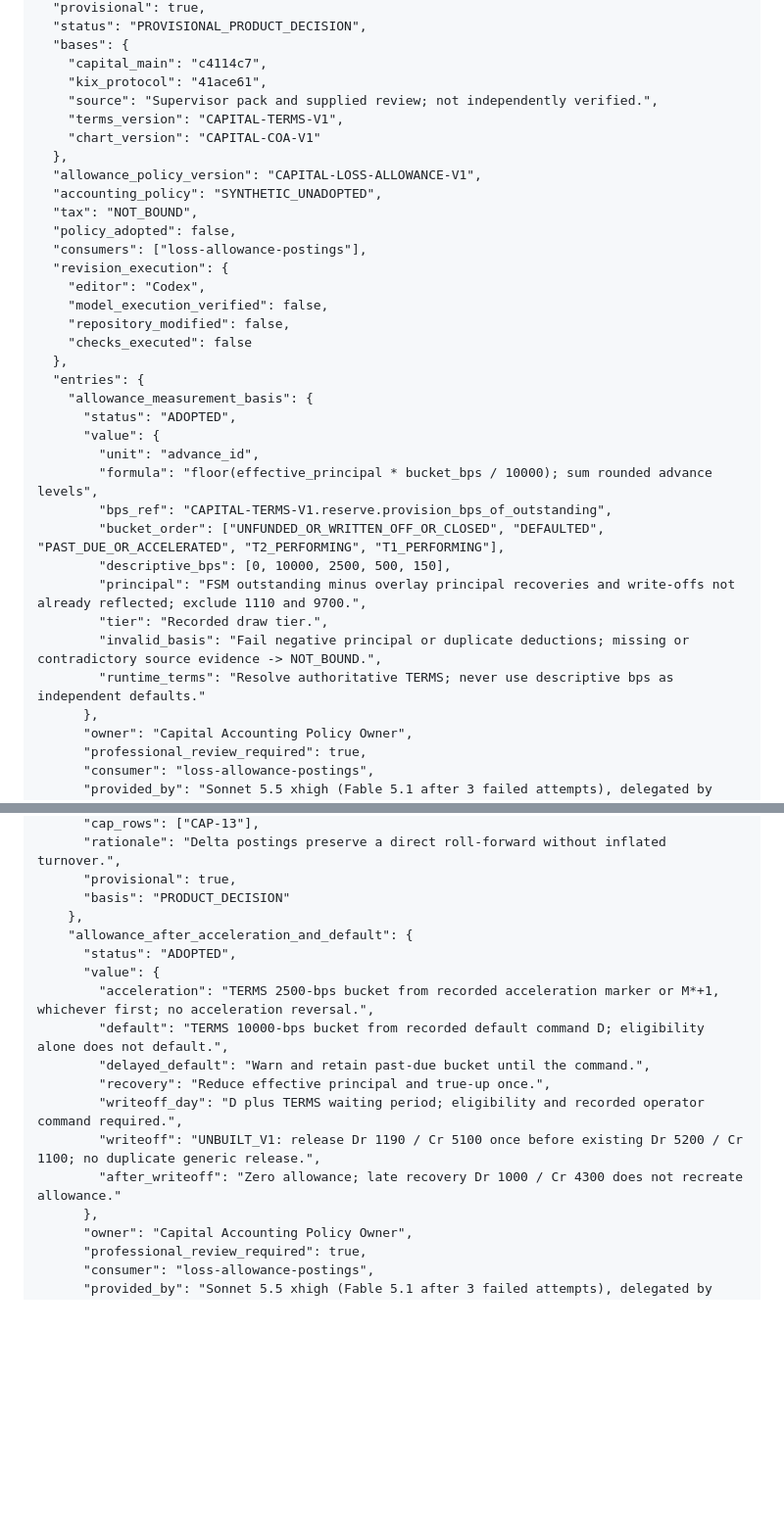
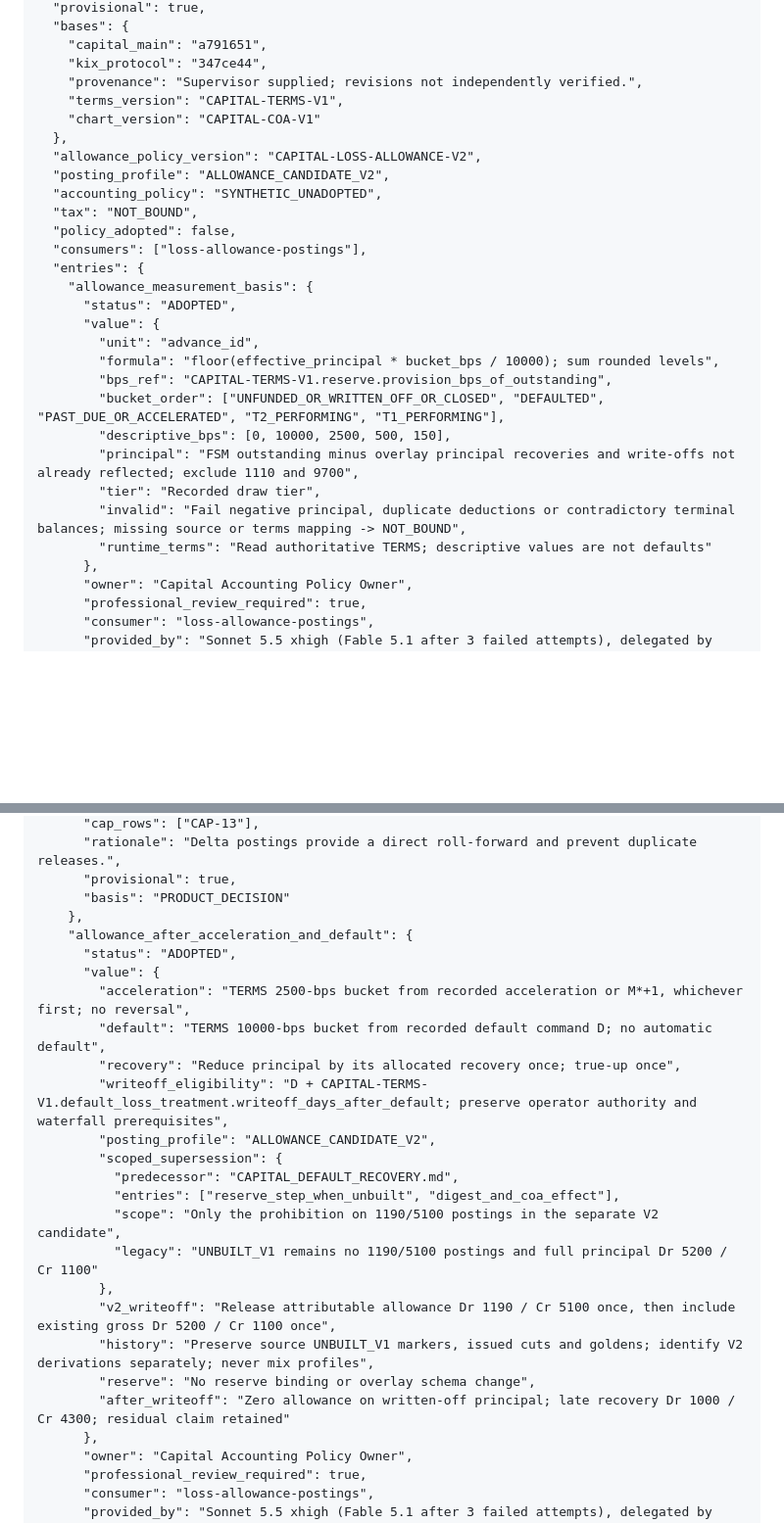
Before and after one commit to SUNBURN-Golden/KIX-CAPITAL, a Markdown page: docs/decisions/CAPITAL_LOSS_ALLOWANCE.md, 2 parts joined by grey strips. Shown at 98% size. Rendered like a GitHub page; blank space fills up the shorter version.

```diff
--- a/docs/decisions/CAPITAL_LOSS_ALLOWANCE.md
+++ b/docs/decisions/CAPITAL_LOSS_ALLOWANCE.md
@@ -123,36 +132,30 @@ cut은 `{f04_state_digest, overlay_digest, overlay_sim_day}`다. 비교 문맥
   "provisional": true,
-  "status": "PROVISIONAL_PRODUCT_DECISION",
   "bases": {
-    "capital_main": "c4114c7",
-    "kix_protocol": "41ace61",
-    "source": "Supervisor pack and supplied review; not independently verified.",
+    "capital_main": "a791651",
+    "kix_protocol": "347ce44",
+    "provenance": "Supervisor supplied; revisions not independently verified.",
     "terms_version": "CAPITAL-TERMS-V1",
     "chart_version": "CAPITAL-COA-V1"
   },
-  "allowance_policy_version": "CAPITAL-LOSS-ALLOWANCE-V1",
+  "allowance_policy_version": "CAPITAL-LOSS-ALLOWANCE-V2",
+  "posting_profile": "ALLOWANCE_CANDIDATE_V2",
   "accounting_policy": "SYNTHETIC_UNADOPTED",
   "tax": "NOT_BOUND",
   "policy_adopted": false,
   "consumers": ["loss-allowance-postings"],
-  "revision_execution": {
-    "editor": "Codex",
-    "model_execution_verified": false,
-    "repository_modified": false,
-    "checks_executed": false
-  },
   "entries": {
     "allowance_measurement_basis": {
       "status": "ADOPTED",
       "value": {
         "unit": "advance_id",
-        "formula": "floor(effective_principal * bucket_bps / 10000); sum rounded advance levels",
+        "formula": "floor(effective_principal * bucket_bps / 10000); sum rounded levels",
         "bps_ref": "CAPITAL-TERMS-V1.reserve.provision_bps_of_outstanding",
         "bucket_order": ["UNFUNDED_OR_WRITTEN_OFF_OR_CLOSED", "DEFAULTED", "PAST_DUE_OR_ACCELERATED", "T2_PERFORMING", "T1_PERFORMING"],
         "descriptive_bps": [0, 10000, 2500, 500, 150],
-        "principal": "FSM outstanding minus overlay principal recoveries and write-offs not already reflected; exclude 1110 and 9700.",
-        "tier": "Recorded draw tier.",
-        "invalid_basis": "Fail negative principal or duplicate deductions; missing or contradictory source evidence -> NOT_BOUND.",
-        "runtime_terms": "Resolve authoritative TERMS; never use descriptive bps as independent defaults."
+        "principal": "FSM outstanding minus overlay principal recoveries and write-offs not already reflected; exclude 1110 and 9700",
+        "tier": "Recorded draw tier",
+        "invalid": "Fail negative principal, duplicate deductions or contradictory terminal balances; missing source or terms mapping -> NOT_BOUND",
+        "runtime_terms": "Read authoritative TERMS; descriptive values are not defaults"
       },
       "owner": "Capital Accounting Policy Owner",
       "professional_review_required": true,
@@ -207,18 +211,26 @@ cut은 `{f04_state_digest, overlay_digest, overlay_sim_day}`다. 비교 문맥
       "cap_rows": ["CAP-13"],
-      "rationale": "Delta postings preserve a direct roll-forward without inflated turnover.",
+      "rationale": "Delta postings provide a direct roll-forward and prevent duplicate releases.",
       "provisional": true,
       "basis": "PRODUCT_DECISION"
     },
     "allowance_after_acceleration_and_default": {
       "status": "ADOPTED",
       "value": {
-        "acceleration": "TERMS 2500-bps bucket from recorded acceleration marker or M*+1, whichever first; no acceleration reversal.",
-        "default": "TERMS 10000-bps bucket from recorded default command D; eligibility alone does not default.",
-        "delayed_default": "Warn and retain past-due bucket until the command.",
-        "recovery": "Reduce effective principal and true-up once.",
-        "writeoff_day": "D plus TERMS waiting period; eligibility and recorded operator command required.",
-        "writeoff": "UNBUILT_V1: release Dr 1190 / Cr 5100 once before existing Dr 5200 / Cr 1100; no duplicate generic release.",
-        "after_writeoff": "Zero allowance; late recovery Dr 1000 / Cr 4300 does not recreate allowance."
+        "acceleration": "TERMS 2500-bps bucket from recorded acceleration or M*+1, whichever first; no reversal",
+        "default": "TERMS 10000-bps bucket from recorded default command D; no automatic default",
+        "recovery": "Reduce principal by its allocated recovery once; true-up once",
+        "writeoff_eligibility": "D + CAPITAL-TERMS-V1.default_loss_treatment.writeoff_days_after_default; preserve operator authority and waterfall prerequisites",
+        "posting_profile": "ALLOWANCE_CANDIDATE_V2",
+        "scoped_supersession": {
+          "predecessor": "CAPITAL_DEFAULT_RECOVERY.md",
+          "entries": ["reserve_step_when_unbuilt", "digest_and_coa_effect"],
+          "scope": "Only the prohibition on 1190/5100 postings in the separate V2 candidate",
+          "legacy": "UNBUILT_V1 remains no 1190/5100 postings and full principal Dr 5200 / Cr 1100"
+        },
+        "v2_writeoff": "Release attributable allowance Dr 1190 / Cr 5100 once, then include existing gross Dr 5200 / Cr 1100 once",
+        "history": "Preserve source UNBUILT_V1 markers, issued cuts and goldens; identify V2 derivations separately; never mix profiles",
+        "reserve": "No reserve binding or overlay schema change",
+        "after_writeoff": "Zero allowance on written-off principal; late recovery Dr 1000 / Cr 4300; residual claim retained"
       },
       "owner": "Capital Accounting Policy Owner",
       "professional_review_required": true,
```
Also changed, not shown: other parts of docs/decisions/CAPITAL_LOSS_ALLOWANCE.md (+113 -108 lines), DECISION_REQUIRED.md (deleted, +0 -49 lines).
